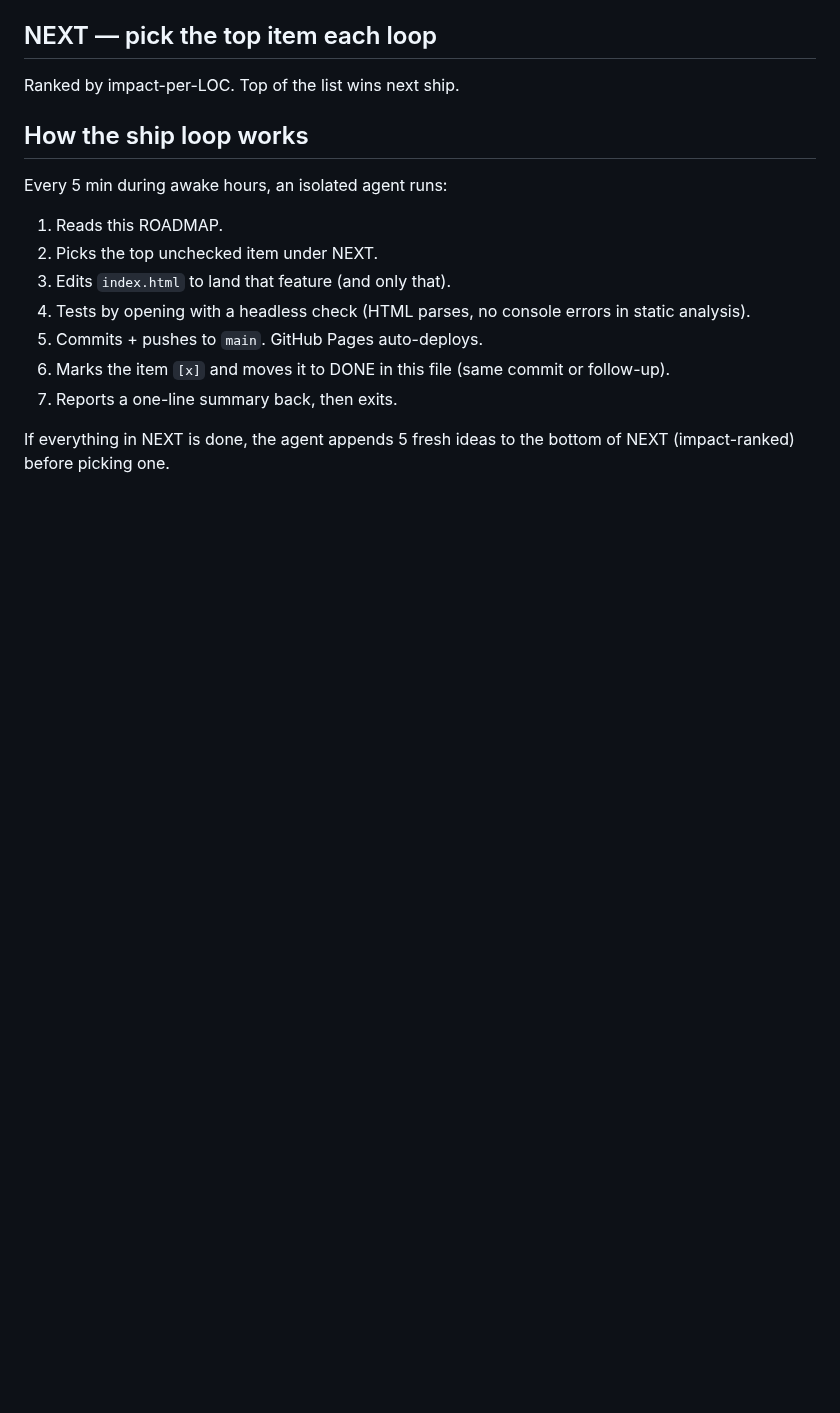
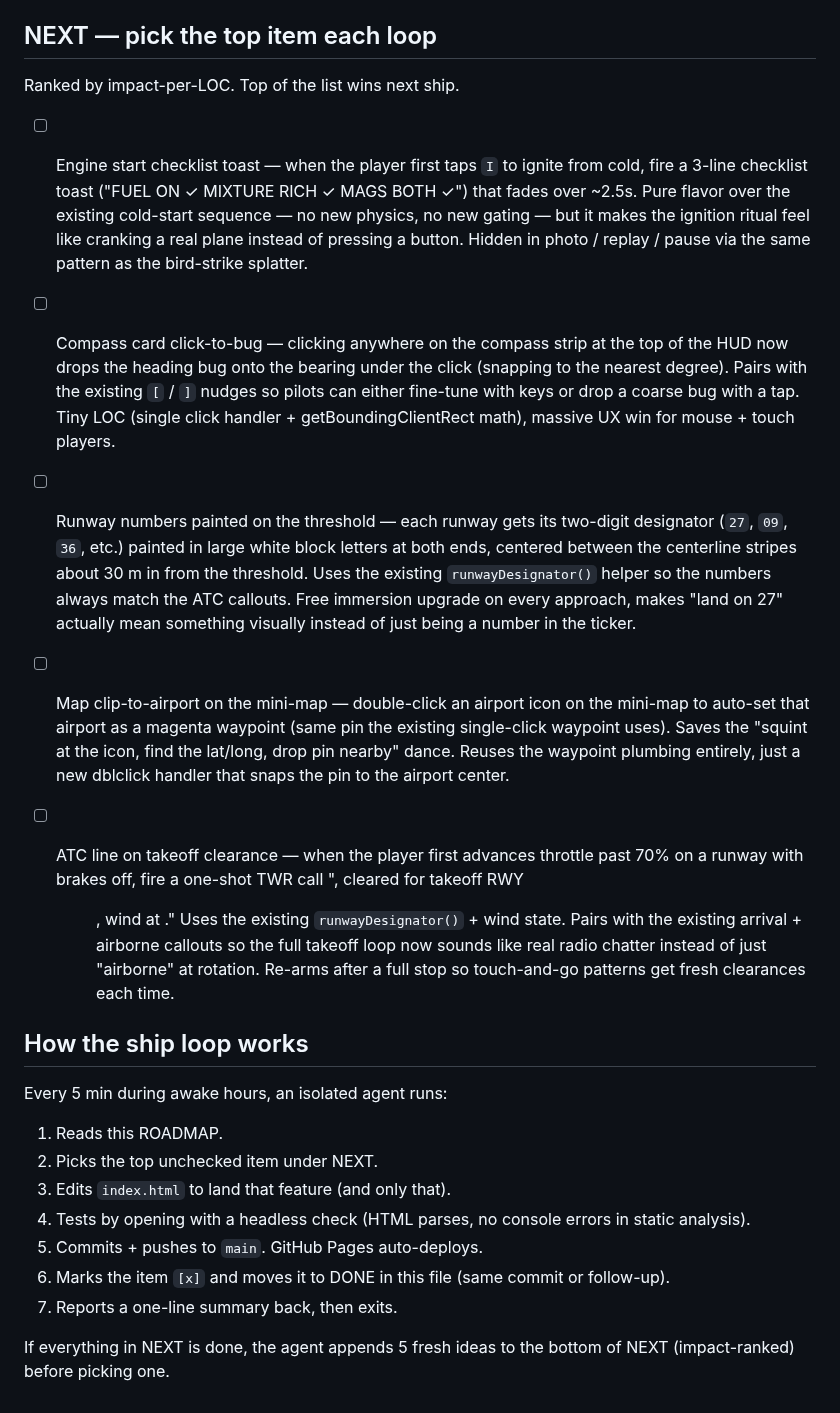
Before and after one commit to Sanjays2402/flight-sim, a Markdown page: ROADMAP.md, the part around the change. Drawn GitHub-style; blank space fills up the shorter version.

Commit message:
chore(flight): refill roadmap

```diff
--- a/ROADMAP.md
+++ b/ROADMAP.md
@@ -164,6 +164,16 @@ Single-file Three.js flight sim shipping to https://sanjays2402.github.io/flight
 ## NEXT — pick the top item each loop
 Ranked by impact-per-LOC. Top of the list wins next ship.
 
+- [ ] Engine start checklist toast — when the player first taps `I` to ignite from cold, fire a 3-line checklist toast ("FUEL ON ✓ MIXTURE RICH ✓ MAGS BOTH ✓") that fades over ~2.5s. Pure flavor over the existing cold-start sequence — no new physics, no new gating — but it makes the ignition ritual feel like cranking a real plane instead of pressing a button. Hidden in photo / replay / pause via the same pattern as the bird-strike splatter.
+
+- [ ] Compass card click-to-bug — clicking anywhere on the compass strip at the top of the HUD now drops the heading bug onto the bearing under the click (snapping to the nearest degree). Pairs with the existing `[` / `]` nudges so pilots can either fine-tune with keys or drop a coarse bug with a tap. Tiny LOC (single click handler + getBoundingClientRect math), massive UX win for mouse + touch players.
+
+- [ ] Runway numbers painted on the threshold — each runway gets its two-digit designator (`27`, `09`, `36`, etc.) painted in large white block letters at both ends, centered between the centerline stripes about 30 m in from the threshold. Uses the existing `runwayDesignator()` helper so the numbers always match the ATC callouts. Free immersion upgrade on every approach, makes "land on 27" actually mean something visually instead of just being a number in the ticker.
+
+- [ ] Map clip-to-airport on the mini-map — double-click an airport icon on the mini-map to auto-set that airport as a magenta waypoint (same pin the existing single-click waypoint uses). Saves the "squint at the icon, find the lat/long, drop pin nearby" dance. Reuses the waypoint plumbing entirely, just a new dblclick handler that snaps the pin to the airport center.
+
+- [ ] ATC line on takeoff clearance — when the player first advances throttle past 70% on a runway with brakes off, fire a one-shot TWR call "<id>, cleared for takeoff RWY <DD>, wind <DDD> at <NN>." Uses the existing `runwayDesignator()` + wind state. Pairs with the existing arrival + airborne callouts so the full takeoff loop now sounds like real radio chatter instead of just "airborne" at rotation. Re-arms after a full stop so touch-and-go patterns get fresh clearances each time.
+
 ## How the ship loop works
 Every 5 min during awake hours, an isolated agent runs:
 1. Reads this ROADMAP.
```
